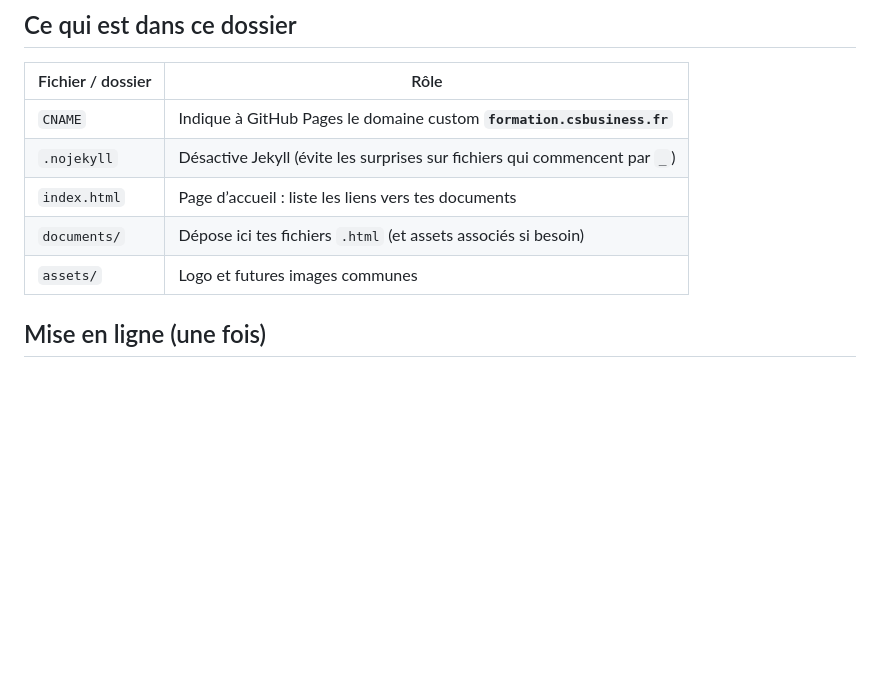
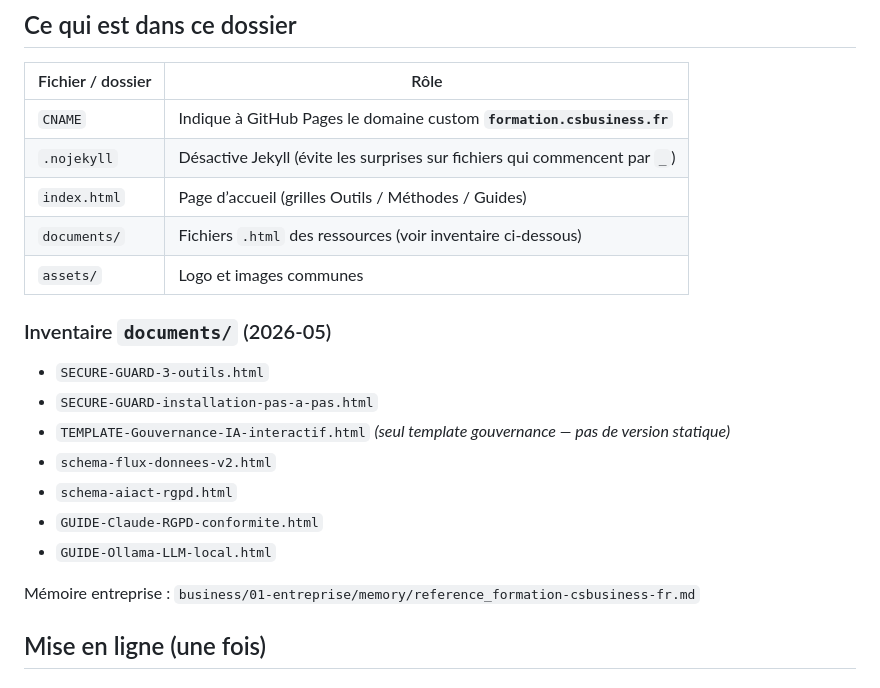
Before and after one commit to selossebdc-cell/formation-csbusiness, a Markdown page: README.md, the part around the change. Rendered like a GitHub page; blank space fills up the shorter version.

Commit message:
Mémoire: hub formation.csbusiness.fr — stockage, catalogue, décision Pages
Co-authored-by: Cursor <cursoragent@cursor.com>

```diff
--- a/README.md
+++ b/README.md
@@ -8,9 +8,21 @@ Mini-site **GitHub Pages** pour partager des HTML (formations, supports interact
 |-------------------|------|
 | `CNAME` | Indique à GitHub Pages le domaine custom **`formation.csbusiness.fr`** |
 | `.nojekyll` | Désactive Jekyll (évite les surprises sur fichiers qui commencent par `_`) |
-| `index.html` | Page d’accueil : liste les liens vers tes documents |
-| `documents/` | Dépose ici tes fichiers `.html` (et assets associés si besoin) |
-| `assets/` | Logo et futures images communes |
+| `index.html` | Page d’accueil (grilles Outils / Méthodes / Guides) |
+| `documents/` | Fichiers `.html` des ressources (voir inventaire ci-dessous) |
+| `assets/` | Logo et images communes |
+
+### Inventaire `documents/` (2026-05)
+
+- `SECURE-GUARD-3-outils.html`
+- `SECURE-GUARD-installation-pas-a-pas.html`
+- `TEMPLATE-Gouvernance-IA-interactif.html` *(seul template gouvernance — pas de version statique)*
+- `schema-flux-donnees-v2.html`
+- `schema-aiact-rgpd.html`
+- `GUIDE-Claude-RGPD-conformite.html`
+- `GUIDE-Ollama-LLM-local.html`
+
+Mémoire entreprise : `business/01-entreprise/memory/reference_formation-csbusiness-fr.md`
 
 ## Mise en ligne (une fois)
 
```
